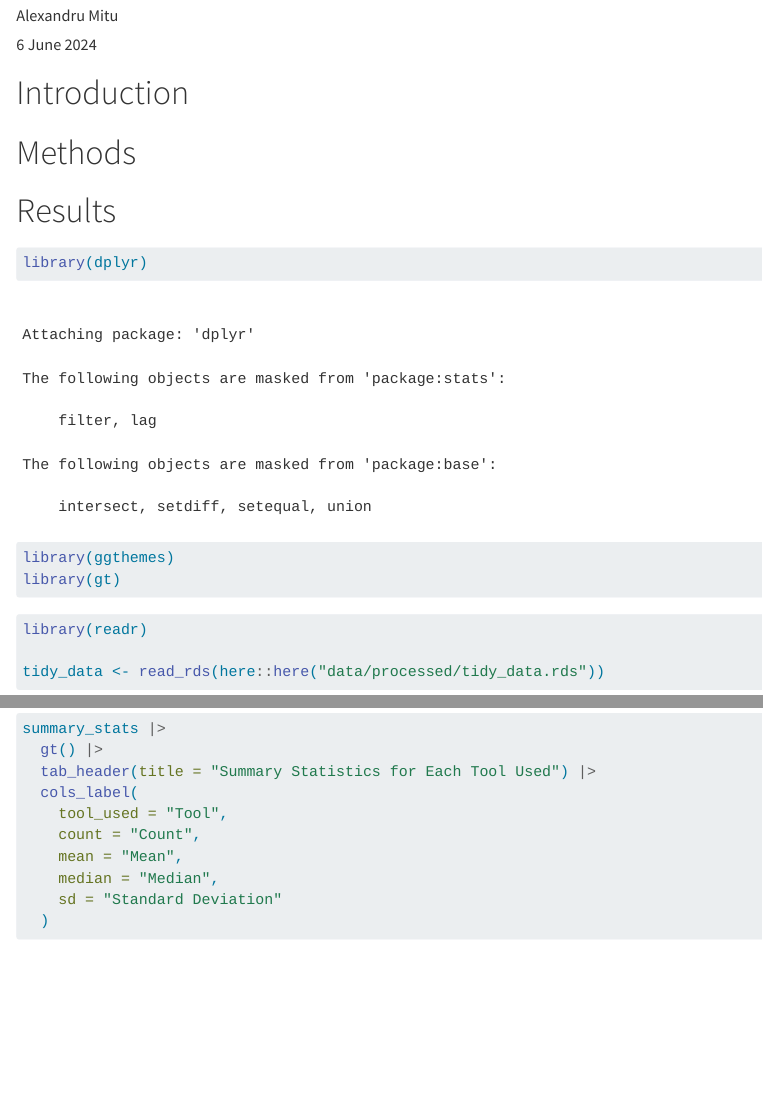
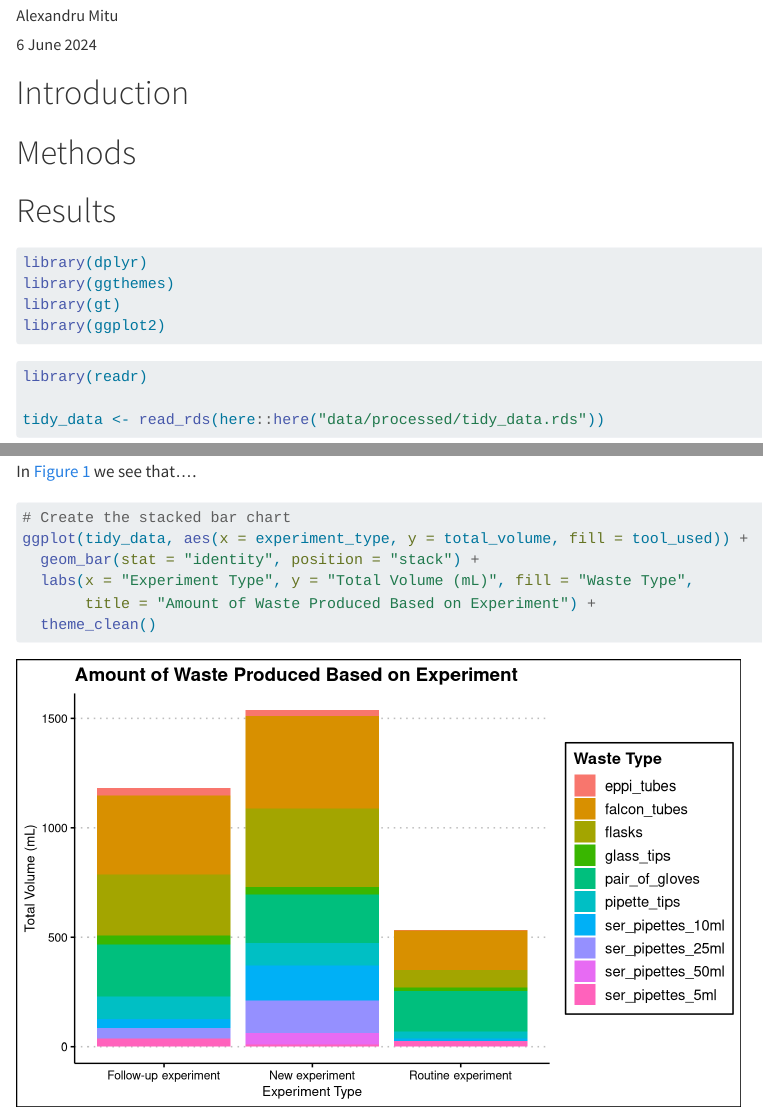
Before and after one commit to rbtl-fs24/project-alecumitu, a Quarto document (docs/index.qmd): the page in a window 1100 px wide, from 70 px down, and a second part further down, joined at a grey line. Rendered offline with R 4.5, knitr and Pandoc in place of Quarto, with nearby package versions; some code elsewhere in the file could not run offline.

Commit message:
First data visualisation + table done

````diff
--- a/docs/index.qmd
+++ b/docs/index.qmd
@@ -12,9 +12,12 @@ table-of-contents: true
 # Results
 
 ```{r}
+#| label: load-packages
+#| warning: false
 library(dplyr)
 library(ggthemes)
 library(gt)
+library(ggplot2)
 ```
 
 ```{r}
@@ -54,3 +57,4 @@ summary_stats |>
   )
 ```
 
+In @fig-waste we see that....
@@ -57,3 +68,11 @@ summary_stats |>
+# Create the stacked bar chart
+ggplot(tidy_data, aes(x = experiment_type, y = total_volume, fill = tool_used)) +
+  geom_bar(stat = "identity", position = "stack") +
+  labs(x = "Experiment Type", y = "Total Volume (mL)", fill = "Waste Type",
+       title = "Amount of Waste Produced Based on Experiment") +
+  theme_clean()
+```
+
 # Conclusions
 
 # References
````
Also changed, not shown: docs/index.qmd (7 more changed lines), 3 other files.
